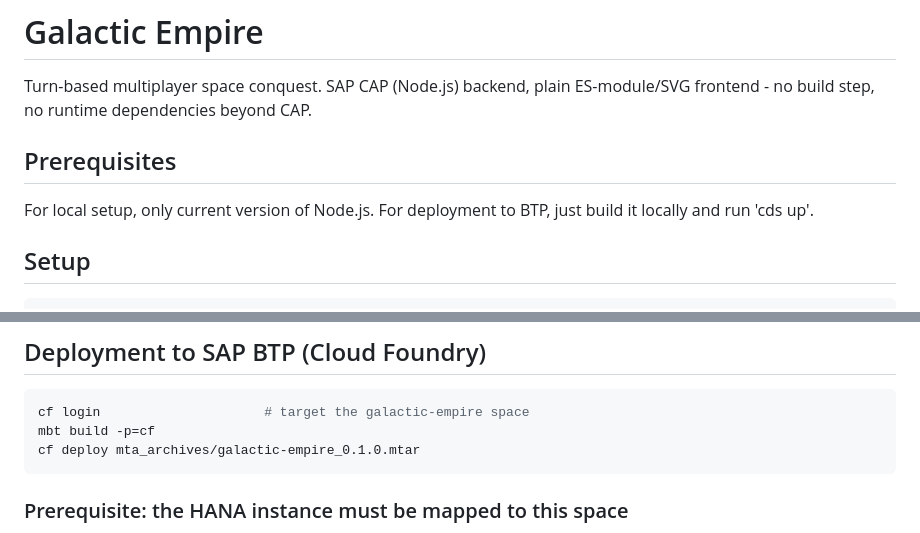
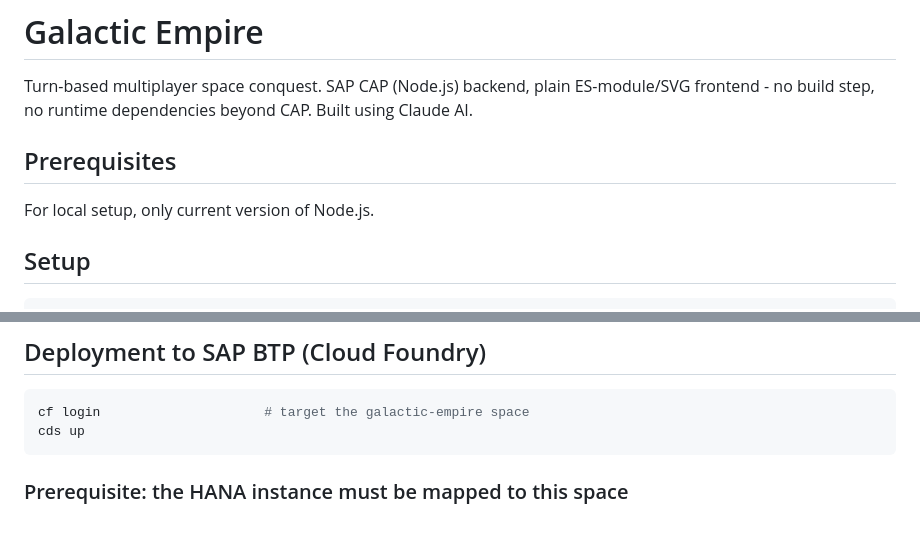
Before and after one commit to thulium3/galactic_empire, a Markdown page: README.md, 2 parts joined by grey strips. Rendered like a GitHub page.

Commit message:
Revise deployment instructions and add AI mention
Updated README with deployment instructions and AI usage.

````diff
--- a/README.md
+++ b/README.md
@@ -2,10 +2,10 @@
 
 Turn-based multiplayer space conquest. SAP CAP (Node.js) backend, plain
 ES-module/SVG frontend - no build step, no runtime dependencies beyond CAP.
+Built using Claude AI.
 
 ## Prerequisites
 For local setup, only current version of Node.js.
-For deployment to BTP, just build it locally and run 'cds up'.
 
 ## Setup
 
@@ -112,8 +112,7 @@ events.addEventListener('report', e => showReports(JSON.parse(e.data).messages))
 
 ```bash
 cf login                     # target the galactic-empire space
-mbt build -p=cf
-cf deploy mta_archives/galactic-empire_0.1.0.mtar
+cds up
 ```
 
 ### Prerequisite: the HANA instance must be mapped to this space
````
